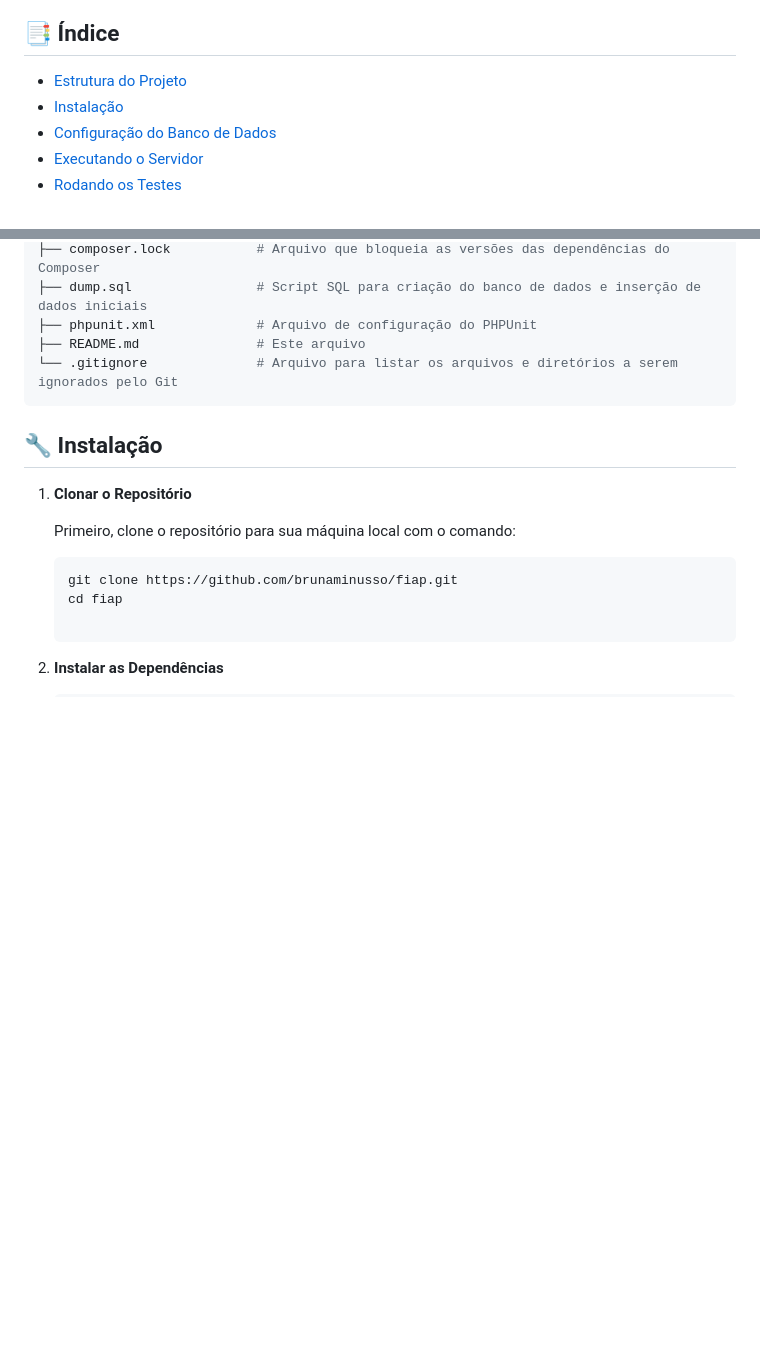
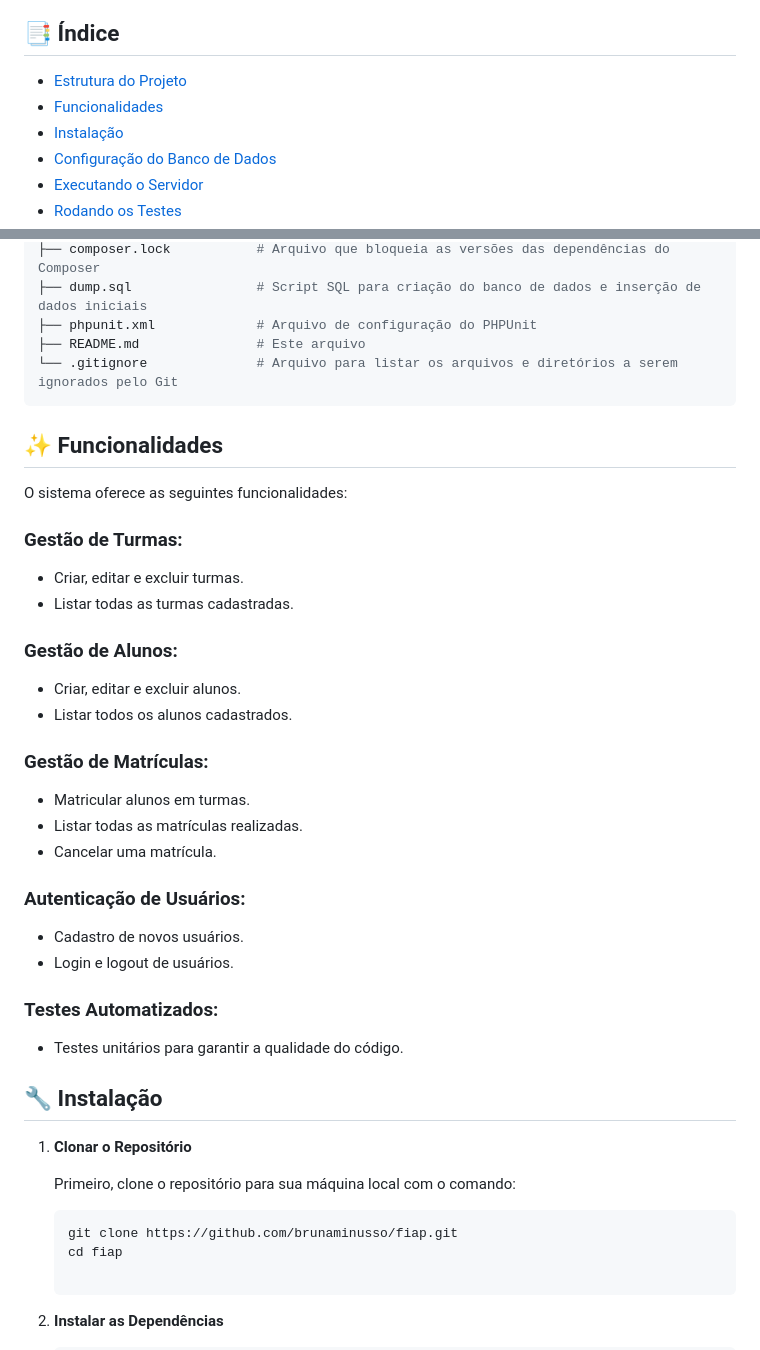
Before and after one commit to brunaminusso/fiap, a Markdown page: README.md, 2 parts joined by grey strips. Drawn GitHub-style; blank space fills up the shorter version.

Commit message:
fix: add funcionalidades ao  README

````diff
--- a/README.md
+++ b/README.md
@@ -10,6 +10,7 @@ Este é um **projeto PHP** para a gestão de turmas, alunos e matrículas. O sis
 ## 📑 Índice
 
 - [Estrutura do Projeto](#estrutura-do-projeto)
+- [Funcionalidades](#funcionalidades)
 - [Instalação](#instalação)
 - [Configuração do Banco de Dados](#configuração-do-banco-de-dados)
 - [Executando o Servidor](#executando-o-servidor)
@@ -42,6 +43,30 @@ fiap/
 └── .gitignore              # Arquivo para listar os arquivos e diretórios a serem ignorados pelo Git
 ```
 
+## ✨ Funcionalidades
+
+O sistema oferece as seguintes funcionalidades:
+
+### Gestão de Turmas:
+- Criar, editar e excluir turmas.
+- Listar todas as turmas cadastradas.
+
+### Gestão de Alunos:
+- Criar, editar e excluir alunos.
+- Listar todos os alunos cadastrados.
+
+### Gestão de Matrículas:
+- Matricular alunos em turmas.
+- Listar todas as matrículas realizadas.
+- Cancelar uma matrícula.
+
+### Autenticação de Usuários:
+- Cadastro de novos usuários.
+- Login e logout de usuários.
+
+### Testes Automatizados:
+- Testes unitários para garantir a qualidade do código.
+
 ## 🔧 Instalação
 
 1. **Clonar o Repositório**
````
Also changed, not shown: other parts of README.md (+7 -6 lines).
